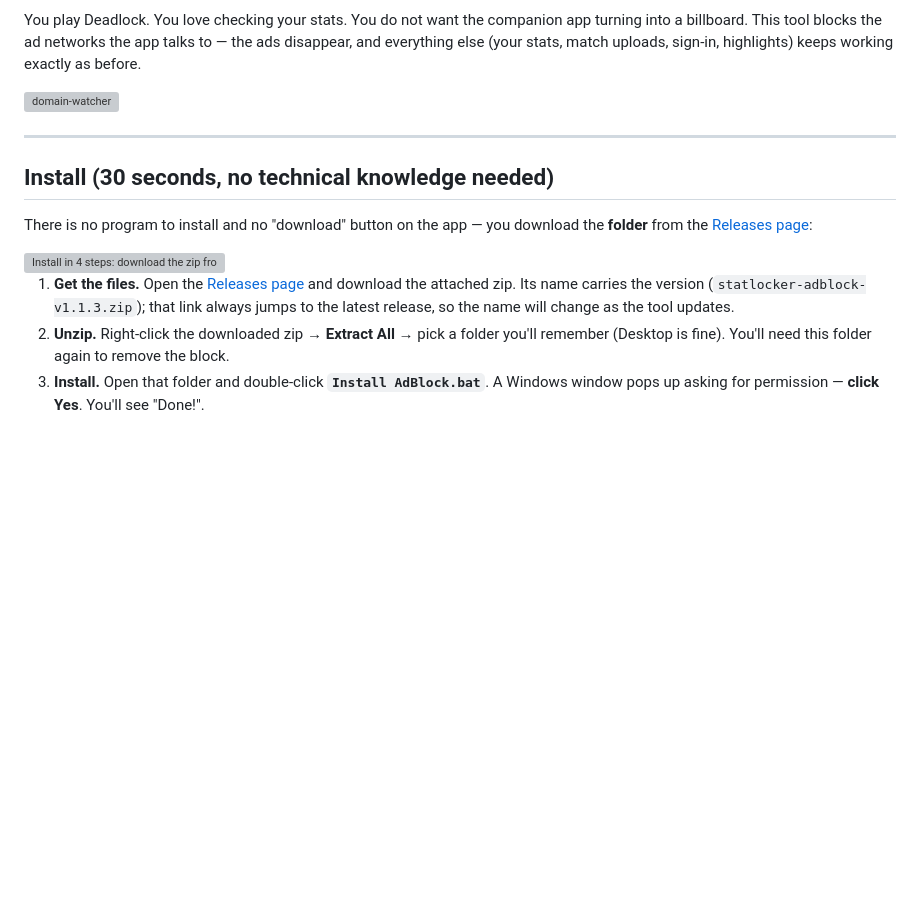
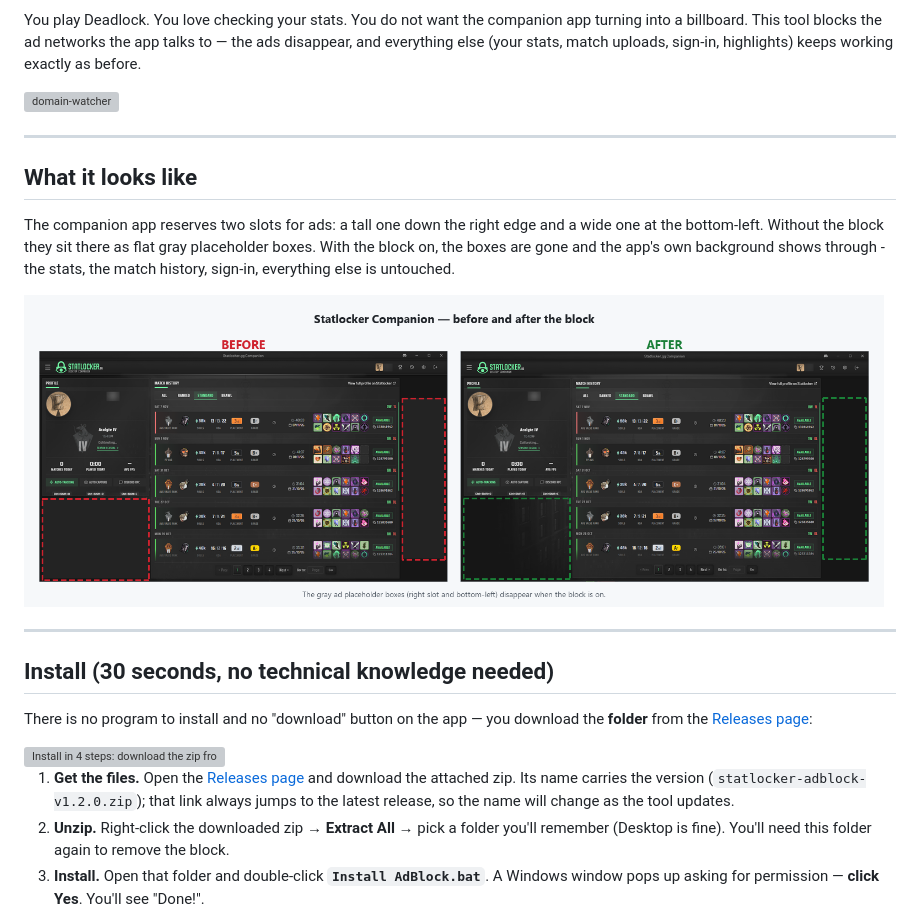
Before and after one commit to XGradien/statlocker-adblock, a Markdown page: README.md, the part around the change. GitHub-like rendering; pictures changed too: assets/before-after.png (added); blank space fills up the shorter version; grey boxes are pictures that could not be loaded.

```diff
--- a/README.md
+++ b/README.md
@@ -8,13 +8,21 @@ You play Deadlock. You love checking your stats. You do not want the companion a
 
 ---
 
+## What it looks like
+
+The companion app reserves two slots for ads: a tall one down the right edge and a wide one at the bottom-left. Without the block they sit there as flat gray placeholder boxes. With the block on, the boxes are gone and the app's own background shows through - the stats, the match history, sign-in, everything else is untouched.
+
+<img src="assets/before-after.png" alt="Before and after: the Statlocker companion app showing gray ad placeholder boxes on the right edge and bottom-left, then the same app with those boxes gone" width="860"/>
+
+---
+
 ## Install (30 seconds, no technical knowledge needed)
 
 There is no program to install and no "download" button on the app — you download the **folder** from the [Releases page](https://github.com/XGradien/statlocker-adblock/releases/latest):
 
 <img src="assets/install-steps.svg" alt="Install in 4 steps: download the zip from Releases, unzip, double-click Install AdBlock.bat, restart app" width="860"/>
 
-1. **Get the files.** Open the [Releases page](https://github.com/XGradien/statlocker-adblock/releases/latest) and download the attached zip. Its name carries the version (`statlocker-adblock-v1.1.3.zip`); that link always jumps to the latest release, so the name will change as the tool updates.
+1. **Get the files.** Open the [Releases page](https://github.com/XGradien/statlocker-adblock/releases/latest) and download the attached zip. Its name carries the version (`statlocker-adblock-v1.2.0.zip`); that link always jumps to the latest release, so the name will change as the tool updates.
 2. **Unzip.** Right-click the downloaded zip → **Extract All** → pick a folder you'll remember (Desktop is fine). You'll need this folder again to remove the block.
 3. **Install.** Open that folder and double-click **`Install AdBlock.bat`**. A Windows window pops up asking for permission — **click Yes**. You'll see "Done!".
 4. **Restart the app.** Quit Statlocker completely (right-click its tray icon → Quit), then start it again.
```
Also changed, not shown: CHANGELOG.md (+8 -0 lines), CONTRIBUTING.md (+2 -2 lines), 2 other files.
